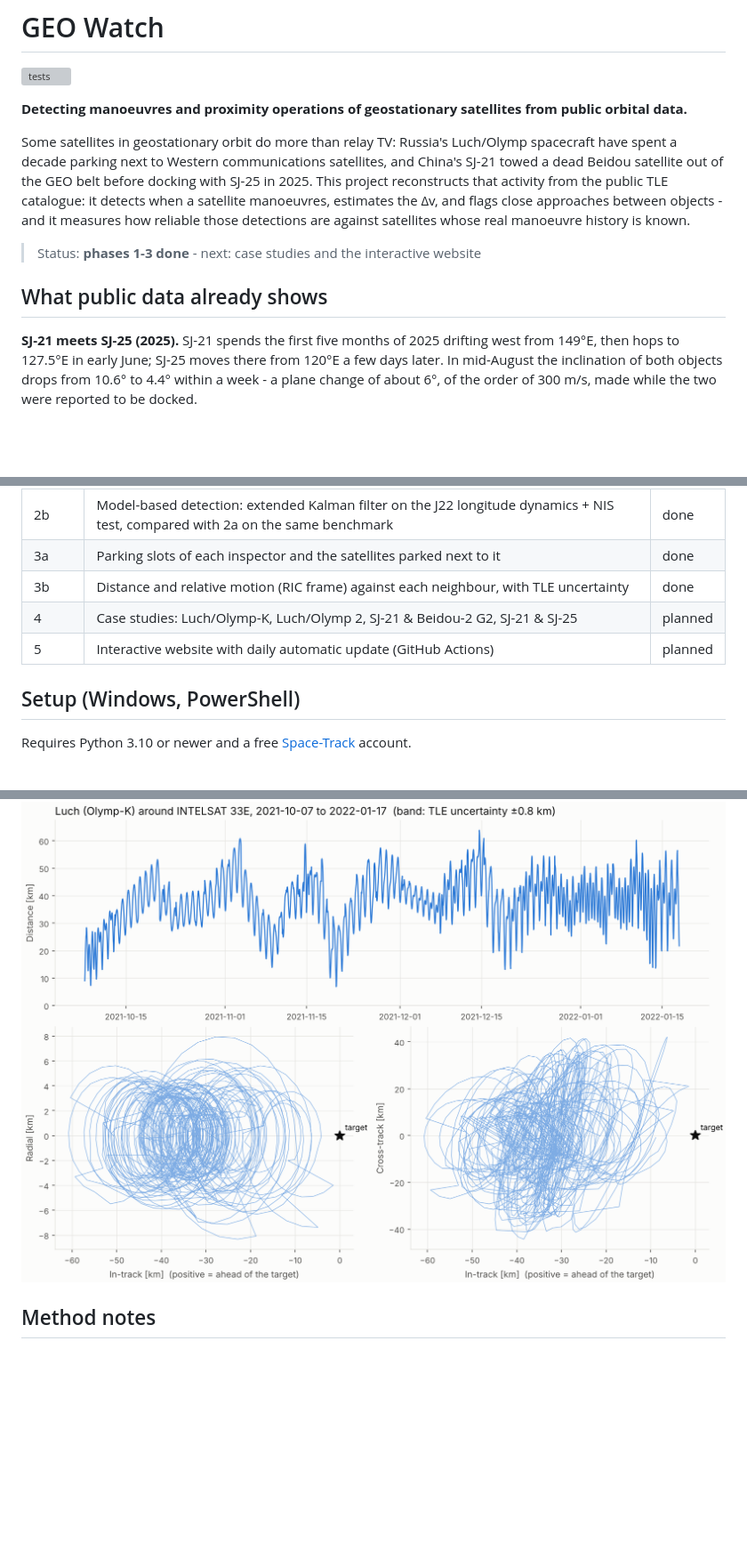
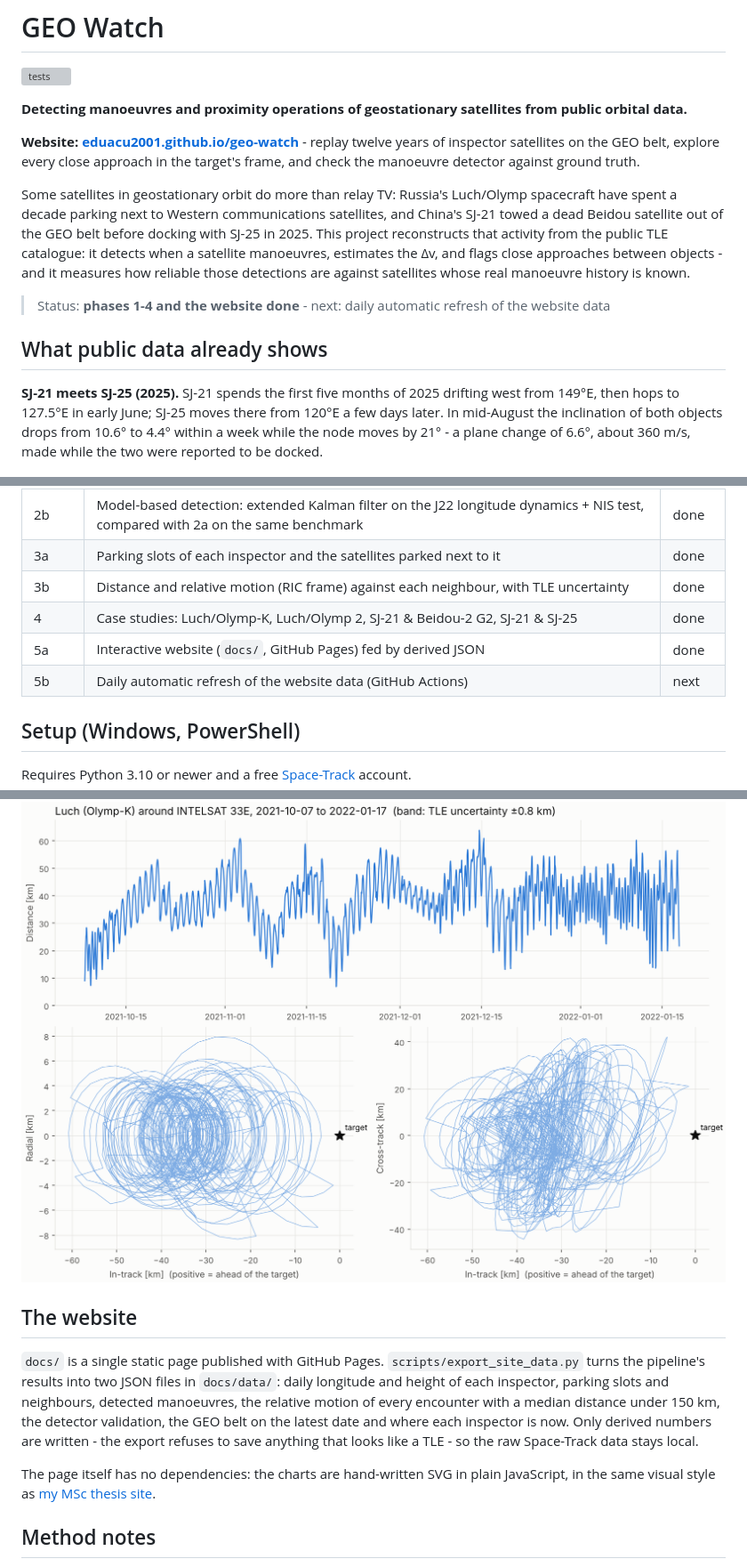
Before and after one commit to eduacu2001/geo-watch, a Markdown page: README.md, 3 parts joined by grey strips. Shown at 89% size. GitHub-like rendering; blank space fills up the shorter version; grey boxes are pictures that could not be loaded.

Commit message:
Phase 4-5a: interactive website with case studies

```diff
--- a/README.md
+++ b/README.md
@@ -3,6 +3,10 @@
 [![tests](https://github.com/eduacu2001/geo-watch/actions/workflows/tests.yml/badge.svg)](https://github.com/eduacu2001/geo-watch/actions/workflows/tests.yml)
 
 **Detecting manoeuvres and proximity operations of geostationary satellites from public orbital data.**
+
+**Website: [eduacu2001.github.io/geo-watch](https://eduacu2001.github.io/geo-watch/)** - replay twelve
+years of inspector satellites on the GEO belt, explore every close approach in the target's
+frame, and check the manoeuvre detector against ground truth.
 
 Some satellites in geostationary orbit do more than relay TV: Russia's Luch/Olymp spacecraft
 have spent a decade parking next to Western communications satellites, and China's SJ-21 towed
@@ -11,14 +15,15 @@ reconstructs that activity from the public TLE catalogue: it detects when a sate
 manoeuvres, estimates the Δv, and flags close approaches between objects - and it measures how
 reliable those detections are against satellites whose real manoeuvre history is known.
 
-> Status: **phases 1-3 done** - next: case studies and the interactive website
+> Status: **phases 1-4 and the website done** - next: daily automatic refresh of the website data
 
 ## What public data already shows
 
 **SJ-21 meets SJ-25 (2025).** SJ-21 spends the first five months of 2025 drifting west from
 149°E, then hops to 127.5°E in early June; SJ-25 moves there from 120°E a few days later. In
-mid-August the inclination of both objects drops from 10.6° to 4.4° within a week - a plane
-change of about 6°, of the order of 300 m/s, made while the two were reported to be docked.
+mid-August the inclination of both objects drops from 10.6° to 4.4° within a week while the
+node moves by 21° - a plane change of 6.6°, about 360 m/s, made while the two were reported to
+be docked.
 
 ![SJ-21 in 2025: longitude, drift rate and inclination with detected manoeuvres](docs/img/sj21_2025.png)
 
@@ -39,8 +44,9 @@ raised about 330 km above GEO, where it now drifts west at 4.2°/day.
 | 2b | Model-based detection: extended Kalman filter on the J22 longitude dynamics + NIS test, compared with 2a on the same benchmark | done |
 | 3a | Parking slots of each inspector and the satellites parked next to it | done |
 | 3b | Distance and relative motion (RIC frame) against each neighbour, with TLE uncertainty | done |
-| 4 | Case studies: Luch/Olymp-K, Luch/Olymp 2, SJ-21 & Beidou-2 G2, SJ-21 & SJ-25 | planned |
-| 5 | Interactive website with daily automatic update (GitHub Actions) | planned |
+| 4 | Case studies: Luch/Olymp-K, Luch/Olymp 2, SJ-21 & Beidou-2 G2, SJ-21 & SJ-25 | done |
+| 5a | Interactive website (`docs/`, GitHub Pages) fed by derived JSON | done |
+| 5b | Daily automatic refresh of the website data (GitHub Actions) | next |
 
 ## Setup (Windows, PowerShell)
 
@@ -195,6 +203,18 @@ next one, is 1-5 km depending on the object; distances below that are not meanin
 
 ![Luch/Olymp-K around Intelsat 33E, October 2021 to January 2022](docs/img/luch_intelsat33e.png)
 
+## The website
+
+`docs/` is a single static page published with GitHub Pages. `scripts/export_site_data.py`
+turns the pipeline's results into two JSON files in `docs/data/`: daily longitude and height of
+each inspector, parking slots and neighbours, detected manoeuvres, the relative motion of every
+encounter with a median distance under 150 km, the detector validation, the GEO belt on the
+latest date and where each inspector is now. Only derived numbers are written - the export
+refuses to save anything that looks like a TLE - so the raw Space-Track data stays local.
+
+The page itself has no dependencies: the charts are hand-written SVG in plain JavaScript, in
+the same visual style as [my MSc thesis site](https://eduacu2001.github.io/).
+
 ## Method notes
 
 - **Mean elements, not osculating states.** Following Shorten et al. (2023), orbit changes are
```
Also changed, not shown: other parts of README.md (+4 -0 lines), docs/og.png (added), 8 other files.
